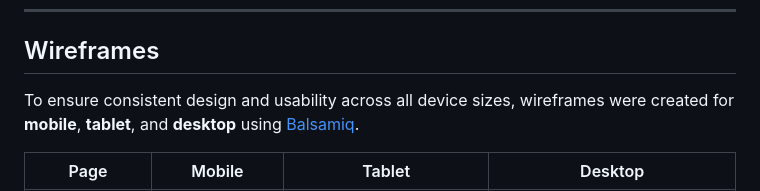
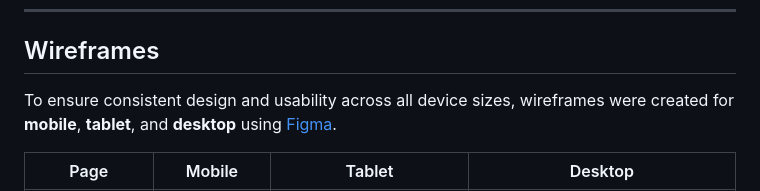
Before and after one commit to colmwoods/GitShowcase.dev, a Markdown page: README.md, the part around the change. Rendered like a GitHub page.

```diff
--- a/README.md
+++ b/README.md
@@ -166,7 +166,7 @@ GitShowcase.dev uses the following:
 ---
 
 ## Wireframes
-To ensure consistent design and usability across all device sizes, wireframes were created for **mobile**, **tablet**, and **desktop** using [Balsamiq](https://balsamiq.com/wireframes).
+To ensure consistent design and usability across all device sizes, wireframes were created for **mobile**, **tablet**, and **desktop** using [Figma](https://www.figma.com/).
 
 | Page | Mobile | Tablet | Desktop |
 | --- | --- | --- | --- |
```
Also changed, not shown: documentation/wireframes/desktop-404.jpg (added), documentation/wireframes/mobile-404.jpg (added), documentation/wireframes/tablet-404.jpg (added), 2 other files.
